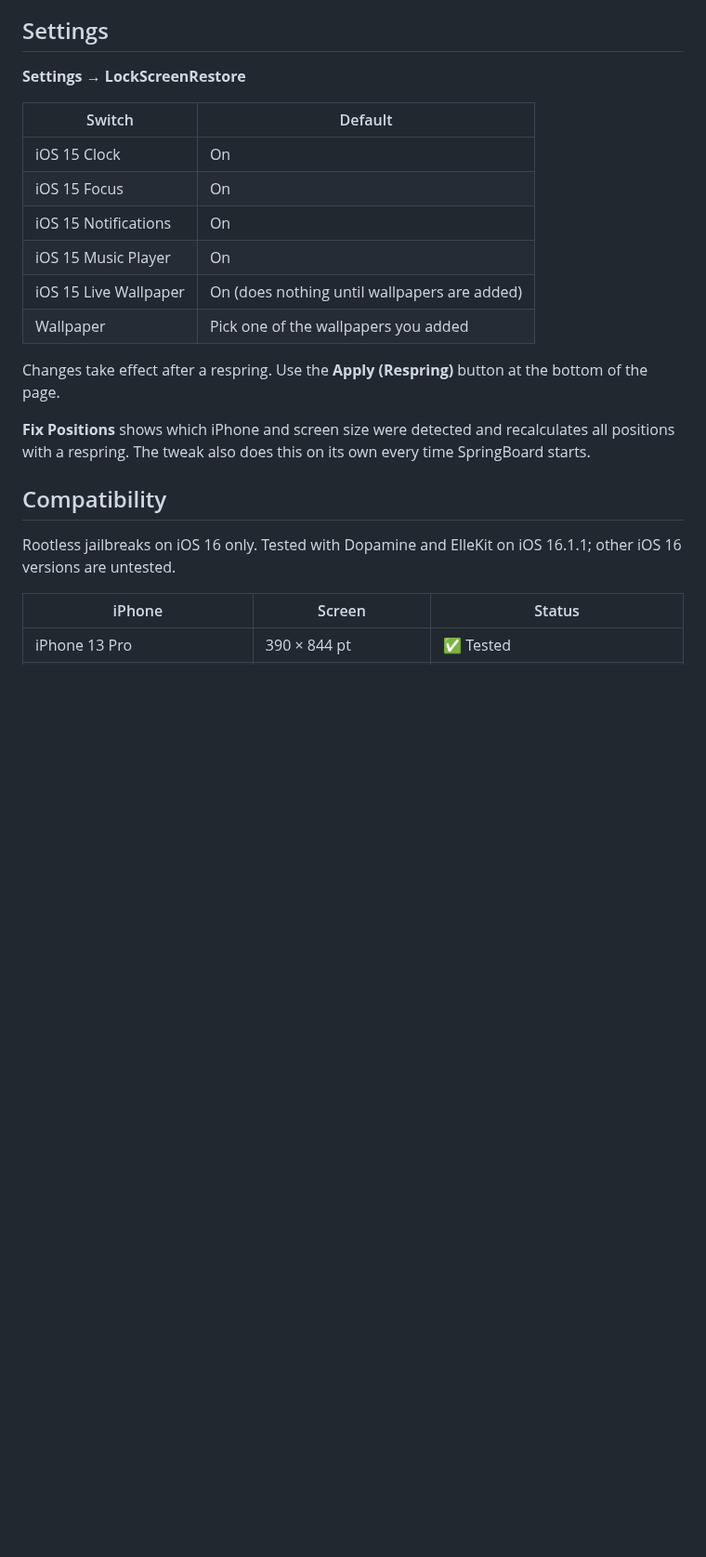
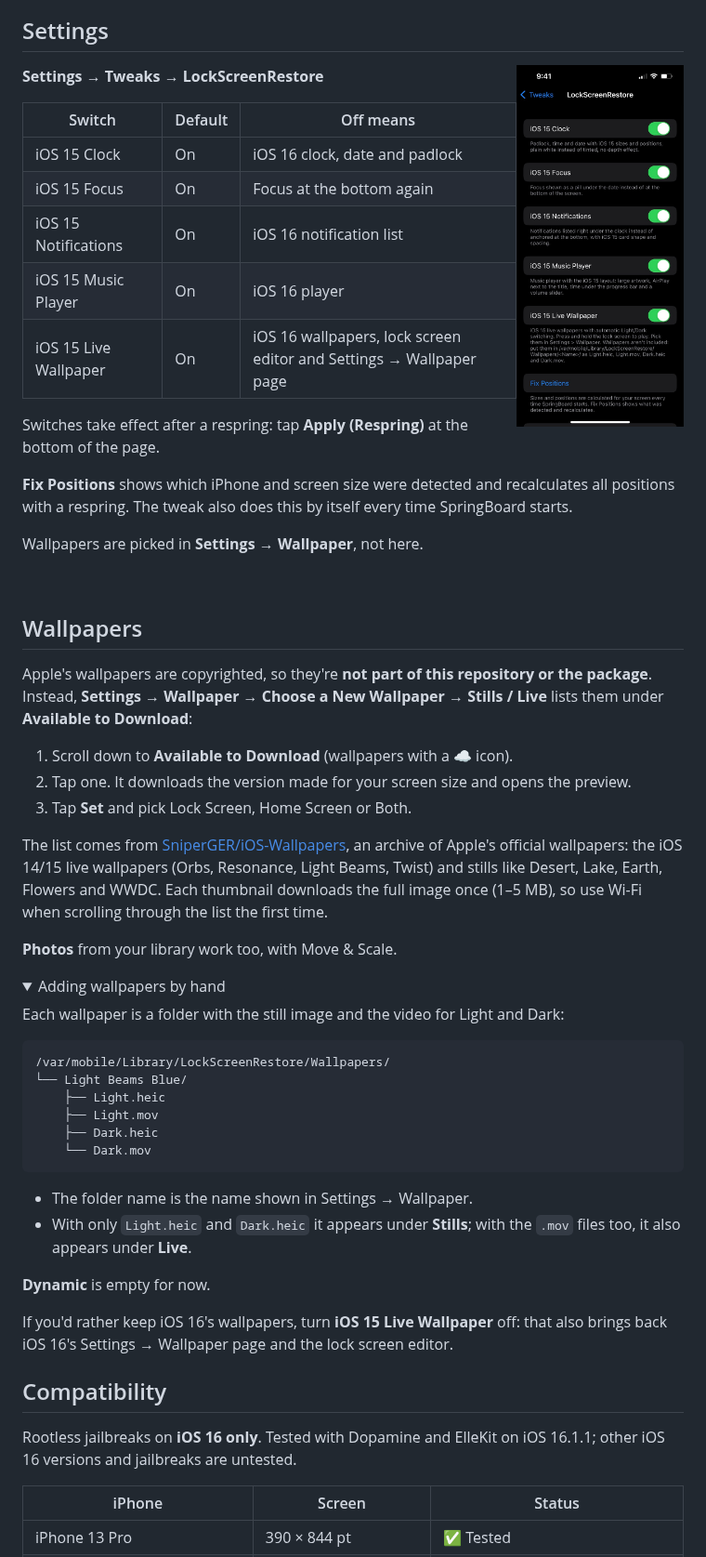
Before and after one commit to aronsz26/LockScreenRestore, a Markdown page: README.md, the part around one of its changes. Shown at 93% size. Rendered like a GitHub page; pictures changed too: screenshots/settings.jpg; folded sections open; blank space fills up the shorter version.

````diff
--- a/README.md
+++ b/README.md
@@ -40,24 +100,64 @@ Every part can be switched on and off separately in Settings.
 
 ## Settings
 
-**Settings → LockScreenRestore**
+<img src="screenshots/settings.jpg" width="180" align="right" alt="Settings">
 
-| Switch | Default |
-|---|---|
-| iOS 15 Clock | On |
-| iOS 15 Focus | On |
-| iOS 15 Notifications | On |
-| iOS 15 Music Player | On |
-| iOS 15 Live Wallpaper | On (does nothing until wallpapers are added) |
-| Wallpaper | Pick one of the wallpapers you added |
+**Settings → Tweaks → LockScreenRestore**
 
-Changes take effect after a respring. Use the **Apply (Respring)** button at the bottom of the page.
+| Switch | Default | Off means |
+|---|---|---|
+| iOS 15 Clock | On | iOS 16 clock, date and padlock |
+| iOS 15 Focus | On | Focus at the bottom again |
+| iOS 15 Notifications | On | iOS 16 notification list |
+| iOS 15 Music Player | On | iOS 16 player |
+| iOS 15 Live Wallpaper | On | iOS 16 wallpapers, lock screen editor and Settings → Wallpaper page |
 
-**Fix Positions** shows which iPhone and screen size were detected and recalculates all positions with a respring. The tweak also does this on its own every time SpringBoard starts.
+Switches take effect after a respring: tap **Apply (Respring)** at the bottom of the page.
+
+**Fix Positions** shows which iPhone and screen size were detected and recalculates all positions with a respring. The tweak also does this by itself every time SpringBoard starts.
+
+Wallpapers are picked in **Settings → Wallpaper**, not here.
+
+<br clear="right">
+
+## Wallpapers
+
+Apple's wallpapers are copyrighted, so they're **not part of this repository or the package**. Instead, **Settings → Wallpaper → Choose a New Wallpaper → Stills / Live** lists them under **Available to Download**:
+
+1. Scroll down to **Available to Download** (wallpapers with a ☁️ icon).
+2. Tap one. It downloads the version made for your screen size and opens the preview.
+3. Tap **Set** and pick Lock Screen, Home Screen or Both.
+
+The list comes from [SniperGER/iOS-Wallpapers](https://github.com/SniperGER/iOS-Wallpapers), an archive of Apple's official wallpapers: the iOS 14/15 live wallpapers (Orbs, Resonance, Light Beams, Twist) and stills like Desert, Lake, Earth, Flowers and WWDC. Each thumbnail downloads the full image once (1–5 MB), so use Wi-Fi when scrolling through the list the first time.
+
+**Photos** from your library work too, with Move & Scale.
+
+<details>
+<summary>Adding wallpapers by hand</summary>
+
+Each wallpaper is a folder with the still image and the video for Light and Dark:
+
+```
+/var/mobile/Library/LockScreenRestore/Wallpapers/
+└── Light Beams Blue/
+    ├── Light.heic
+    ├── Light.mov
+    ├── Dark.heic
+    └── Dark.mov
+```
+
+- The folder name is the name shown in Settings → Wallpaper.
+- With only `Light.heic` and `Dark.heic` it appears under **Stills**; with the `.mov` files too, it also appears under **Live**.
+
+</details>
+
+**Dynamic** is empty for now.
+
+If you'd rather keep iOS 16's wallpapers, turn **iOS 15 Live Wallpaper** off: that also brings back iOS 16's Settings → Wallpaper page and the lock screen editor.
 
 ## Compatibility
 
-Rootless jailbreaks on iOS 16 only. Tested with Dopamine and ElleKit on iOS 16.1.1; other iOS 16 versions are untested.
+Rootless jailbreaks on **iOS 16 only**. Tested with Dopamine and ElleKit on iOS 16.1.1; other iOS 16 versions and jailbreaks are untested.
 
 | iPhone | Screen | Status |
 |---|---|---|
````
Also changed, not shown: other parts of README.md (+126 -68 lines), screenshots/lockscreen.jpg, screenshots/music.jpg (added), screenshots/notifications.jpg, 4 other files.
